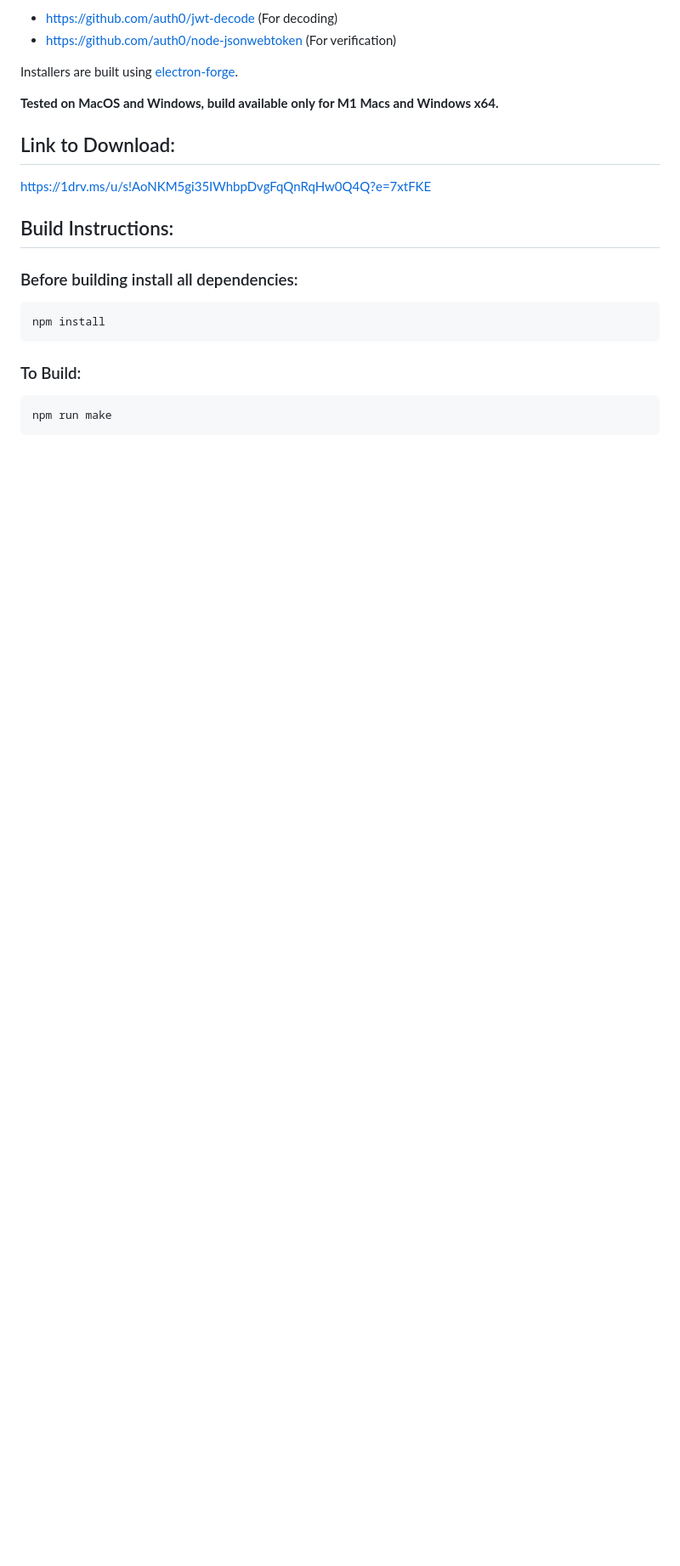
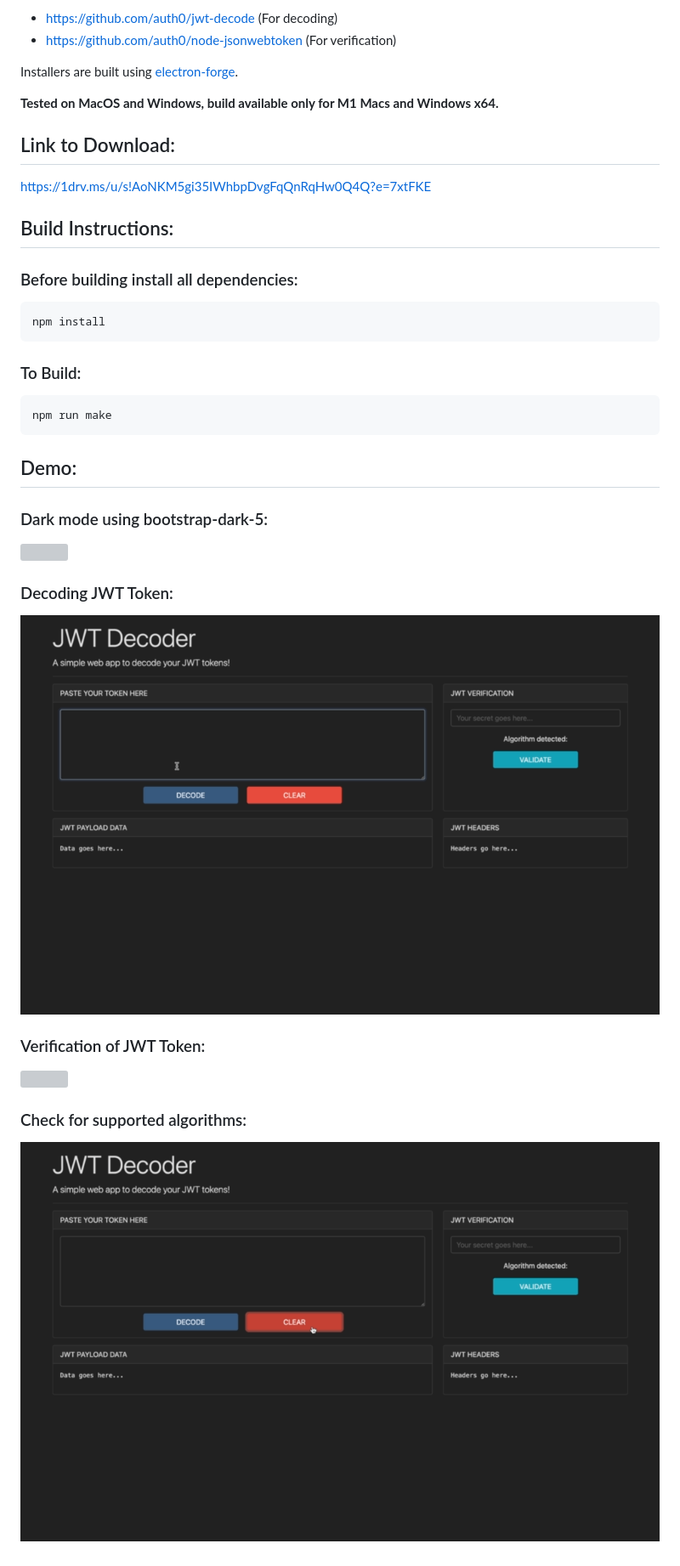
Before and after one commit to raocodes/JWT-Decoder-Client, a Markdown page: README.md, the part around the change. Shown: that part at 85% size. Drawn GitHub-style; pictures changed too: Videos/2_decoding.gif (added), Videos/4_algocheck.gif (added); blank space fills up the shorter version; grey boxes are pictures that could not be loaded.

Commit message:
Added demo videos

````diff
--- a/README.md
+++ b/README.md
@@ -25,3 +25,21 @@ npm install
 ```
 npm run make
 ```
+
+## Demo:
+
+### Dark mode using bootstrap-dark-5:
+
+![](Videos/1_theme_bootstrap.gif)
+
+### Decoding JWT Token:
+
+![](Videos/2_decoding.gif)
+
+### Verification of JWT Token:
+
+![](Videos/3_verification.gif)
+
+### Check for supported algorithms:
+
+![](Videos/4_algocheck.gif)
````
Also changed, not shown: 6 other files.
